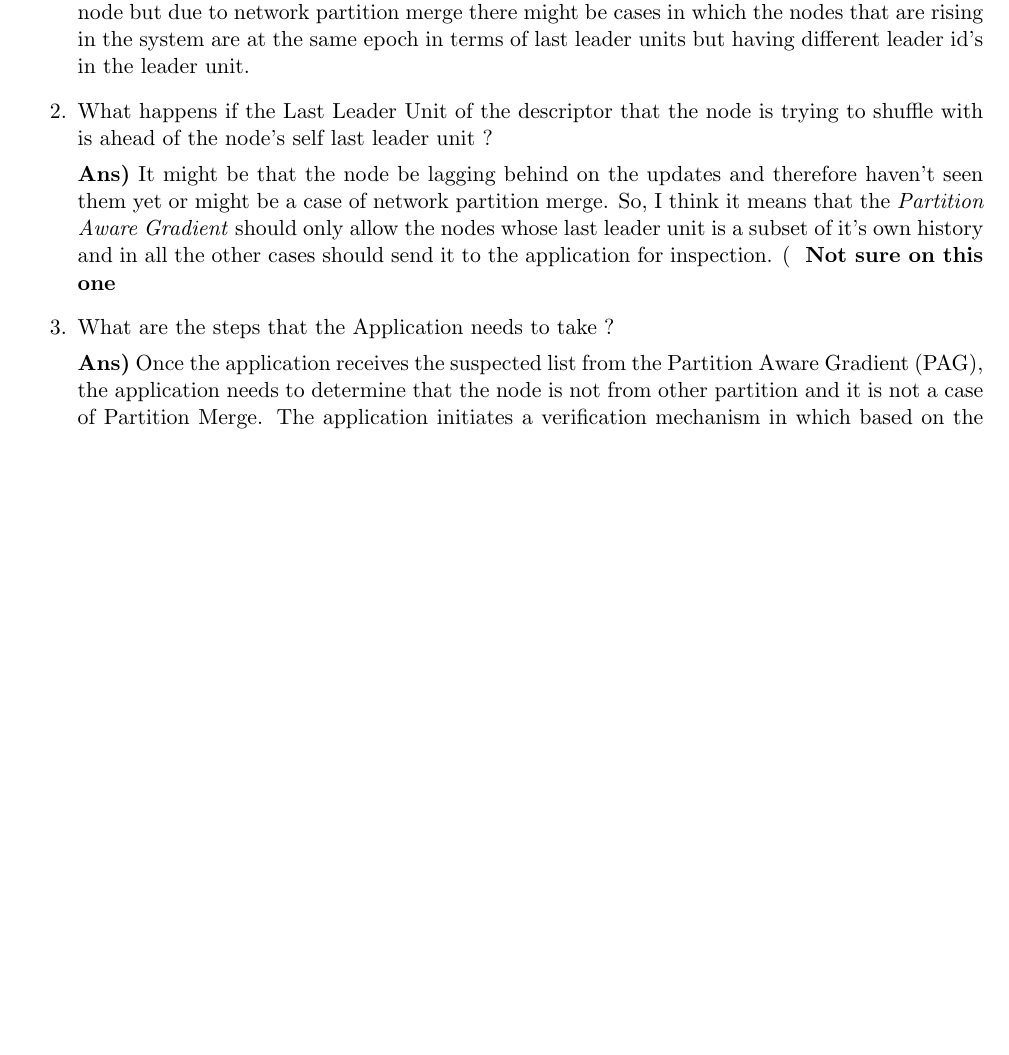
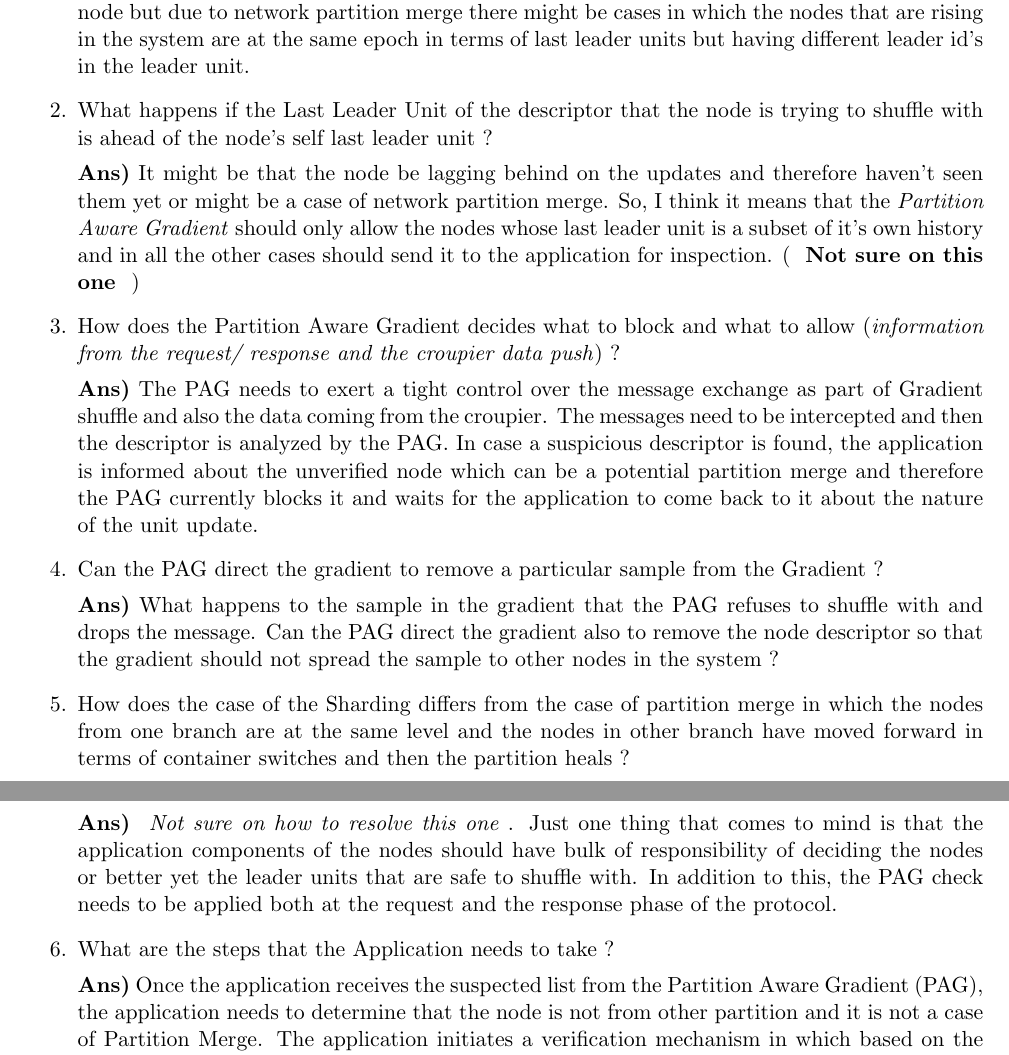
Before and after one commit to abhimanyubabbar/PartitionAwareSearch, a LaTeX document (partitionScenario.tex): part of page 2 of 2 before the commit and two parts of pages 2 and 3 of 3 after it, the two joined at a grey line, cut so that both start at the same text, the shorter picture padded with empty space. Compiled offline with pdfLaTeX.

Commit message:
Updated the partition merge scenarios.

```diff
--- a/partitionScenario.tex
+++ b/partitionScenario.tex
@@ -72,14 +72,32 @@ The partition aware gradient looks at the \textit{last leader unit} of the node
 \begin{enumerate}
 
 
+
 \item Is there a node that is truly ahead of another node ?
 
 \textbf{Ans)} The last leader unit that the node is at helps to determine if a node is ahead of another node but due to network partition merge there might be cases in which the nodes that are rising in the system are at the same epoch in terms of last leader units but having different leader id's in the leader unit.
 
 
+
 \item What happens if the Last Leader Unit of the descriptor that the node is trying to shuffle with is ahead of the node's self last leader unit ?
 
-\textbf{Ans)} It might be that the node be lagging behind on the updates and therefore haven't seen them yet or might be a case of network partition merge. So, I think it means that the \textit{Partition Aware Gradient} should only allow the nodes whose last leader unit is a subset of it's own history and in all the other cases should send it to the application for inspection. ( \textbf{ Not sure on this one }
+\textbf{Ans)} It might be that the node be lagging behind on the updates and therefore haven't seen them yet or might be a case of network partition merge. So, I think it means that the \textit{Partition Aware Gradient} should only allow the nodes whose last leader unit is a subset of it's own history and in all the other cases should send it to the application for inspection. ( \textbf{ Not sure on this one } )
+
+
+
+
+\item How does the Partition Aware Gradient decides what to block and what to allow (\textit{information from the request/ response and the croupier data push}) ?
+
+\textbf{Ans)} The PAG needs to exert a tight control over the message exchange as part of Gradient shuffle and also the data coming from the croupier. The messages need to be intercepted and then the descriptor is analyzed by the PAG. In case a suspicious descriptor is found, the application is informed about the unverified node which can be a potential partition merge and therefore the PAG currently blocks it and waits for the application to come back to it about the nature of the unit update.
+
+
+\item Can the PAG direct the gradient to remove a particular sample from the Gradient ?
+
+\textbf{Ans)} What happens to the sample in the gradient that the PAG refuses to shuffle with and drops the message. Can the PAG direct the gradient also to remove the node descriptor so that the gradient should not spread the sample to other nodes in the system ?
+
+\item How does the case of the Sharding differs from the case of partition merge in which the nodes from one branch are at the same level and the nodes in other branch have moved forward in terms of container switches and then the partition heals ?
+
+\textbf{Ans)} \textit{ Not sure on how to resolve this one }. Just one thing that comes to mind is that the application components of the nodes should have bulk of responsibility of deciding the nodes or better yet the leader units that are safe to shuffle with. In addition to this, the PAG check needs to be applied both at the request and the response phase of the protocol.
 
 \item What are the steps that the Application needs to take ?
 
```
Also changed, not shown: partitionScenario.tex (1 more changed lines).
